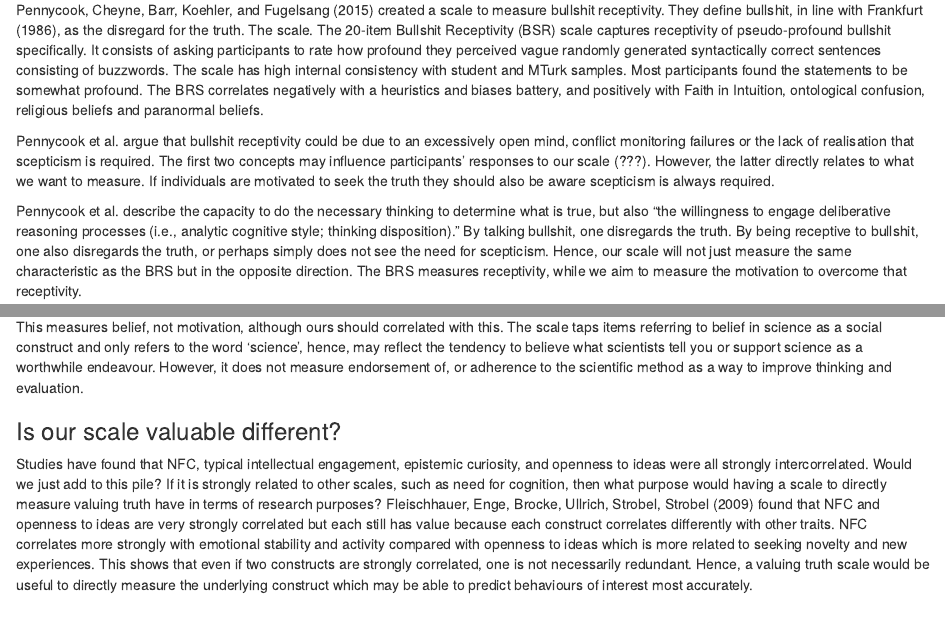
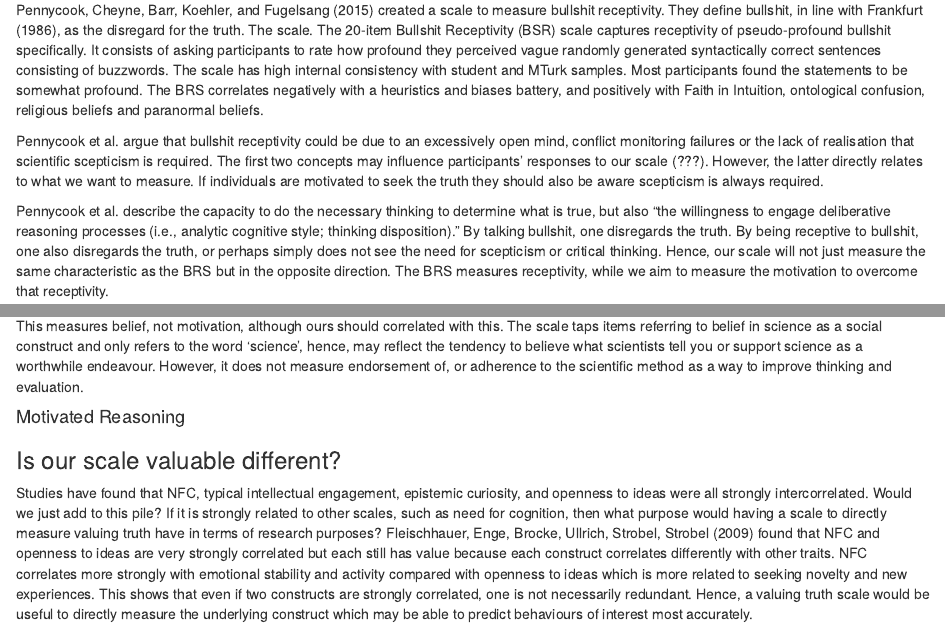
Before and after one commit to WillemSleegers/loveoftruth, an R Markdown document (notes.Rmd): the page in a window 1100 px wide, from 1060 px down before the commit and from 1070 px down after it, so that both start at the same text, and a second part further down, joined at a grey line. Rendered offline with R 4.5, knitr and Pandoc, with nearby package versions.

Commit message:
Update notes.Rmd

```diff
--- a/notes.Rmd
+++ b/notes.Rmd
@@ -31,9 +32,9 @@
 #### Bullshit Receptivity Scale
 Pennycook, Cheyne, Barr, Koehler, and Fugelsang (2015) created a scale to measure bullshit receptivity. They define bullshit, in line with Frankfurt (1986), as the disregard for the truth. The scale. The 20-item Bullshit Receptivity (BSR) scale captures receptivity of pseudo-profound bullshit specifically. It consists of asking participants to rate how profound they perceived vague randomly generated syntactically correct sentences consisting of buzzwords. The scale has high internal consistency with student and MTurk samples. Most participants found the statements to be somewhat profound. The BRS correlates negatively with a heuristics and biases battery, and positively with Faith in Intuition, ontological confusion, religious beliefs and paranormal beliefs.
 
-Pennycook et al. argue that bullshit receptivity could be due to an excessively open mind, conflict monitoring failures or the lack of realisation that scepticism is required. The first two concepts may influence participants’ responses to our scale (???). However, the latter directly relates to what we want to measure. If individuals are motivated to seek the truth they should also be aware scepticism is always required.
+Pennycook et al. argue that bullshit receptivity could be due to an excessively open mind, conflict monitoring failures or the lack of realisation that scientific scepticism is required. The first two concepts may influence participants’ responses to our scale (???). However, the latter directly relates to what we want to measure. If individuals are motivated to seek the truth they should also be aware scepticism is always required.
 
-Pennycook et al. describe the capacity to do the necessary thinking to determine what is true, but also “the willingness to engage deliberative reasoning processes (i.e., analytic cognitive style; thinking disposition).” By talking bullshit, one disregards the truth. By being receptive to bullshit, one also disregards the truth, or perhaps simply does not see the need for scepticism. Hence, our scale will not just measure the same characteristic as the BRS but in the opposite direction. The BRS measures receptivity, while we aim to measure the motivation to overcome that receptivity.
+Pennycook et al. describe the capacity to do the necessary thinking to determine what is true, but also “the willingness to engage deliberative reasoning processes (i.e., analytic cognitive style; thinking disposition).” By talking bullshit, one disregards the truth. By being receptive to bullshit, one also disregards the truth, or perhaps simply does not see the need for scepticism or critical thinking. Hence, our scale will not just measure the same characteristic as the BRS but in the opposite direction. The BRS measures receptivity, while we aim to measure the motivation to overcome that receptivity.
 
 Pennycook et al. argue that there is a tendecy to belief everything we hear. Gilbert, Tafarodi and Malone (1993) found that believing is part of comprehension. That is, when presented with information, it is automatically assumed to be true so that it can be understood and that more processing power/cognitive effort is required to evaluate whether it is true or not. We want to measure the motivation to overcome this bias? This brings us to NFC.
 
@@ -53,6 +54,9 @@
 #### Belief in science scale
 This measures belief, not motivation, although ours should correlated with this. The scale taps items referring to belief in science as a social construct and only refers to the word ‘science’, hence, may reflect the tendency to believe what scientists tell you or support science as a worthwhile endeavour. However, it does not measure endorsement of, or adherence to the scientific method as a way to improve thinking and evaluation.
 
+#### Motivated Reasoning
+
+
 ### Is our scale valuable different?
 Studies have found that NFC, typical intellectual engagement, epistemic curiosity, and openness to ideas were all strongly intercorrelated. Would we just add to this pile? If it is strongly related to other scales, such as need for cognition, then what purpose would having a scale to directly measure valuing truth have in terms of research purposes? Fleischhauer, Enge, Brocke, Ullrich, Strobel, Strobel (2009) found that NFC and openness to ideas are very strongly correlated but each still has value because each construct correlates differently with other traits. NFC correlates more strongly with emotional stability and activity compared with openness to ideas which is more related to seeking novelty and new experiences. This shows that even if two constructs are strongly correlated, one is not necessarily redundant.  Hence, a valuing truth scale would be useful to directly measure the underlying construct which may be able to predict behaviours of interest most accurately.
 
```
Also changed, not shown: notes.Rmd (1 more changed lines).
